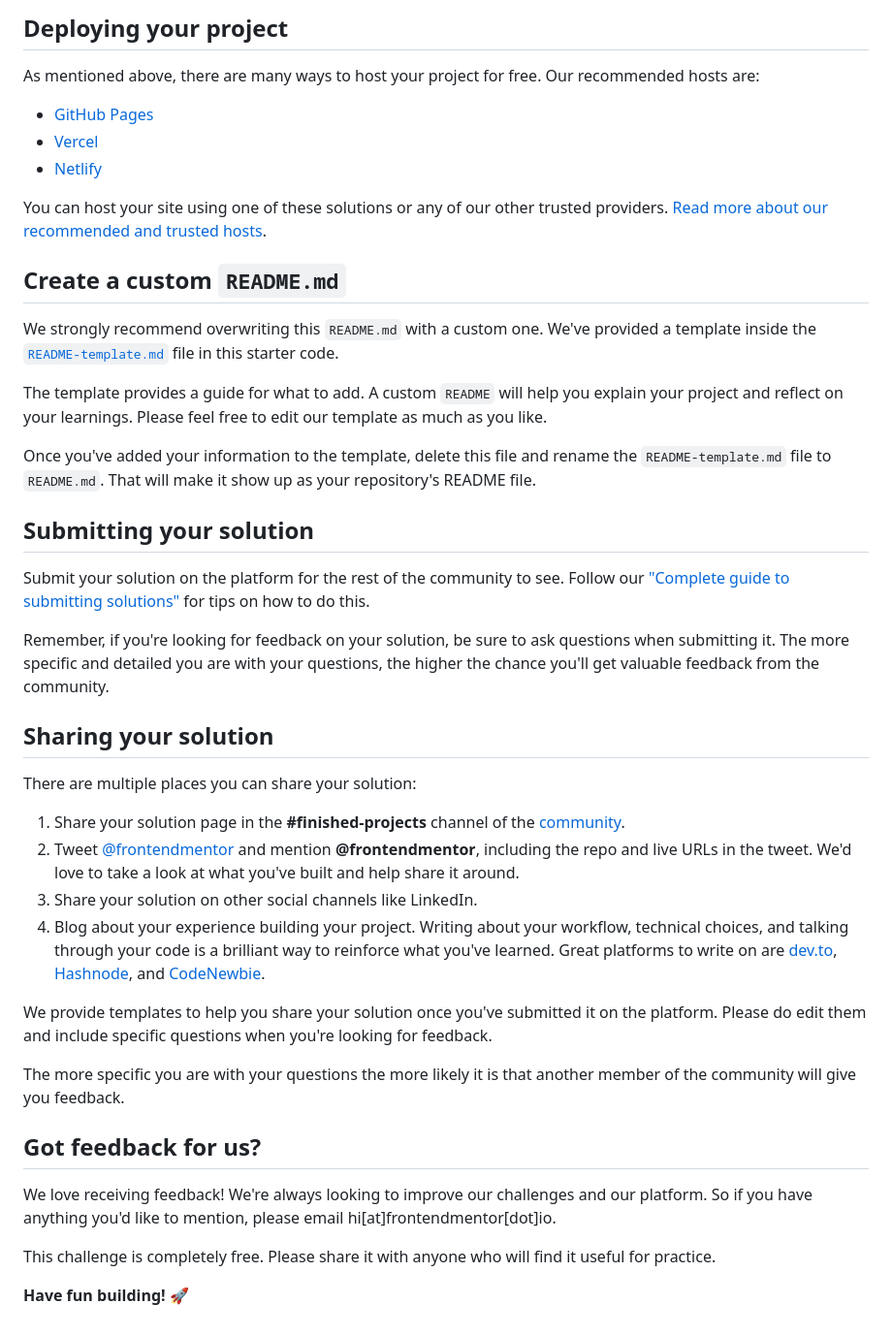
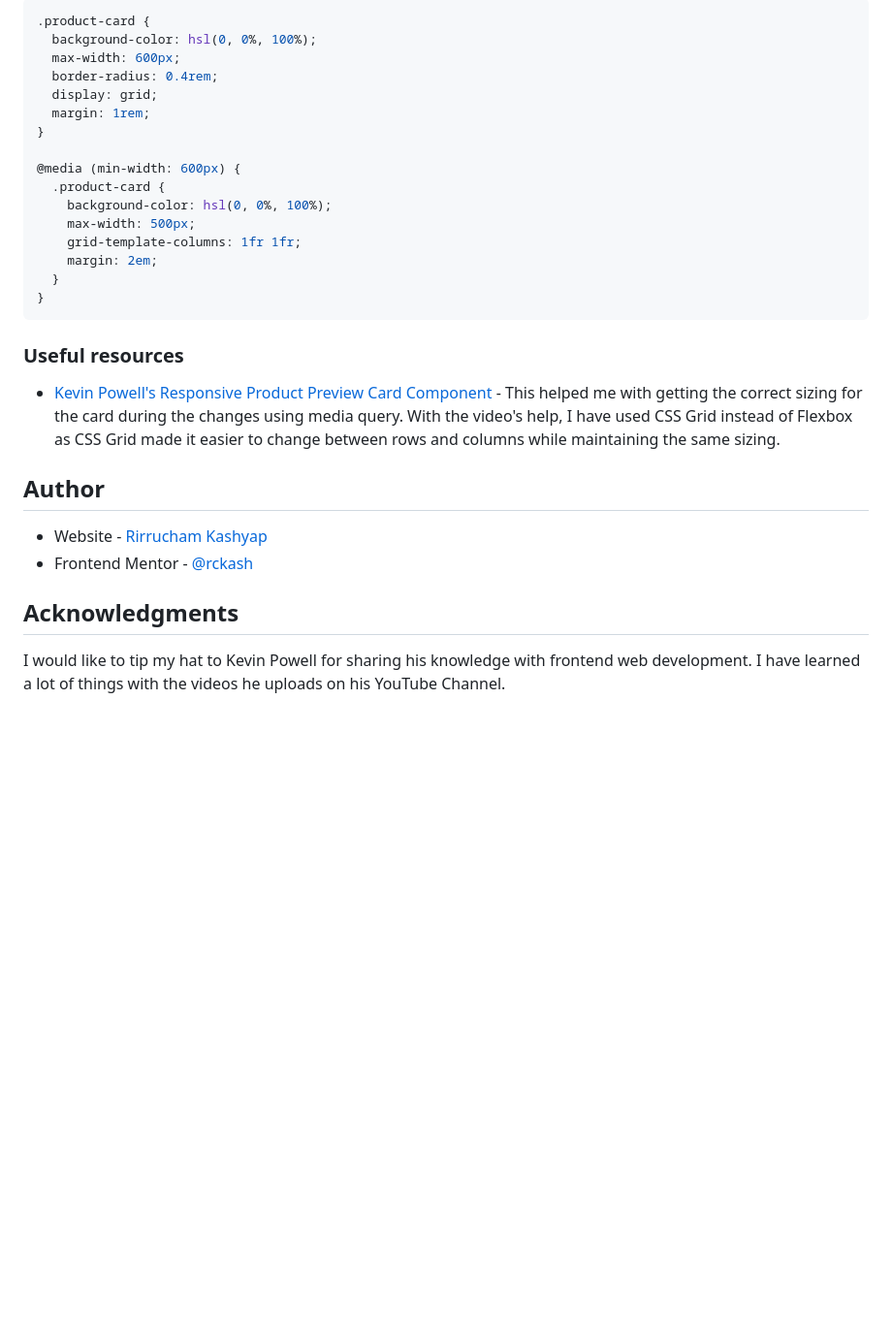
Before and after one commit to rckash/product-preview-card, a Markdown page: README.md, the part around the change printed below. Shown: that part at 97% size. Drawn GitHub-style; blank space fills up the shorter version.

````diff
--- a/README.md
+++ b/README.md
@@ -48,45 +58,32 @@ Feel free to use any workflow that you feel comfortable with. Below is a suggest
 
-## Deploying your project
+```css
+.product-card {
+  background-color: hsl(0, 0%, 100%);
+  max-width: 600px;
+  border-radius: 0.4rem;
+  display: grid;
+  margin: 1rem;
+}
 
-As mentioned above, there are many ways to host your project for free. Our recommended hosts are:
+@media (min-width: 600px) {
+  .product-card {
+    background-color: hsl(0, 0%, 100%);
+    max-width: 500px;
+    grid-template-columns: 1fr 1fr;
+    margin: 2em;
+  }
+}
+```
 
-- [GitHub Pages](https://pages.github.com/)
-- [Vercel](https://vercel.com/)
-- [Netlify](https://www.netlify.com/)
+### Useful resources
 
-You can host your site using one of these solutions or any of our other trusted providers. [Read more about our recommended and trusted hosts](https://medium.com/frontend-mentor/frontend-mentor-trusted-hosting-providers-bf000dfebe).
+- [Kevin Powell's Responsive Product Preview Card Component](https://www.youtube.com/watch?v=B2WL6KkqhLQ) - This helped me with getting the correct sizing for the card during the changes using media query. With the video's help, I have used CSS Grid instead of Flexbox as CSS Grid made it easier to change between rows and columns while maintaining the same sizing.
 
-## Create a custom `README.md`
+## Author
 
-We strongly recommend overwriting this `README.md` with a custom one. We've provided a template inside the [`README-template.md`](./README-template.md) file in this starter code.
+- Website - [Rirrucham Kashyap](https://www.github.com/rckash)
+- Frontend Mentor - [@rckash](https://www.frontendmentor.io/profile/rckash)
 
-The template provides a guide for what to add. A custom `README` will help you explain your project and reflect on your learnings. Please feel free to edit our template as much as you like.
+## Acknowledgments
 
-Once you've added your information to the template, delete this file and rename the `README-template.md` file to `README.md`. That will make it show up as your repository's README file.
-
-## Submitting your solution
-
-Submit your solution on the platform for the rest of the community to see. Follow our ["Complete guide to submitting solutions"](https://medium.com/frontend-mentor/a-complete-guide-to-submitting-solutions-on-frontend-mentor-ac6384162248) for tips on how to do this.
-
-Remember, if you're looking for feedback on your solution, be sure to ask questions when submitting it. The more specific and detailed you are with your questions, the higher the chance you'll get valuable feedback from the community.
-
-## Sharing your solution
-
-There are multiple places you can share your solution:
-
-1. Share your solution page in the **#finished-projects** channel of the [community](https://www.frontendmentor.io/community).
-2. Tweet [@frontendmentor](https://twitter.com/frontendmentor) and mention **@frontendmentor**, including the repo and live URLs in the tweet. We'd love to take a look at what you've built and help share it around.
-3. Share your solution on other social channels like LinkedIn.
-4. Blog about your experience building your project. Writing about your workflow, technical choices, and talking through your code is a brilliant way to reinforce what you've learned. Great platforms to write on are [dev.to](https://dev.to/), [Hashnode](https://hashnode.com/), and [CodeNewbie](https://community.codenewbie.org/).
-
-We provide templates to help you share your solution once you've submitted it on the platform. Please do edit them and include specific questions when you're looking for feedback.
-
-The more specific you are with your questions the more likely it is that another member of the community will give you feedback.
-
-## Got feedback for us?
-
-We love receiving feedback! We're always looking to improve our challenges and our platform. So if you have anything you'd like to mention, please email hi[at]frontendmentor[dot]io.
-
-This challenge is completely free. Please share it with anyone who will find it useful for practice.
-
-**Have fun building!** 🚀
+I would like to tip my hat to Kevin Powell for sharing his knowledge with frontend web development. I have learned a lot of things with the videos he uploads on his YouTube Channel.
````
Also changed, not shown: other parts of README.md (+33 -23 lines), images/product-preview-card-component.png (added).
